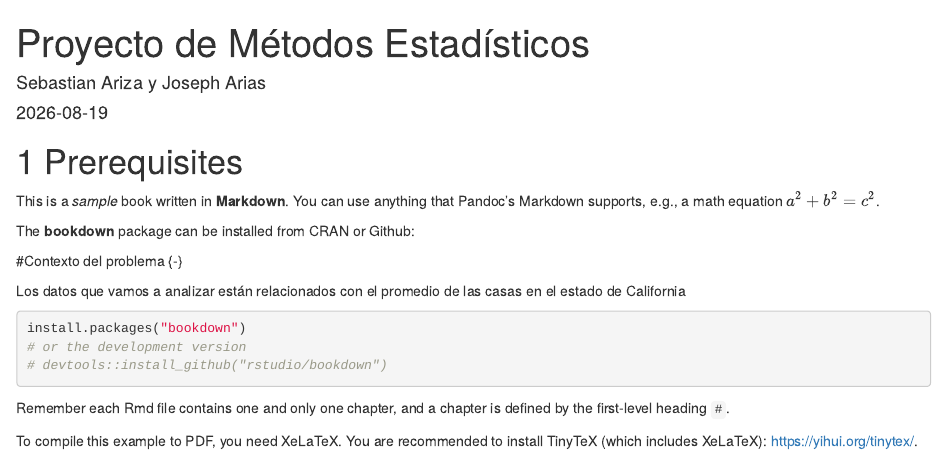
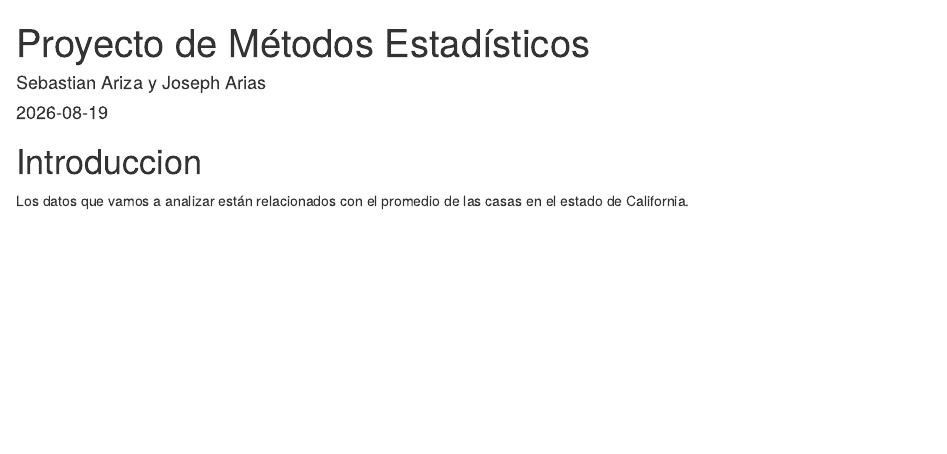
Before and after one commit to J0S23/Libro, an R Markdown document (index.Rmd): the page in a window 1100 px wide, from its top. Rendered offline with R 4.5, knitr and Pandoc, with nearby package versions; drawn as R Markdown's standard HTML page in place of the format the file asks for.

Commit message:
Merge: Merge de fix con main
* Feat: Agregar código con tarea, sin interpretaciones

* Feat: Casi último cambio

* Feat: Interpretaciones y cambios finales

* Feat: últimos cambios prueba

````diff
--- a/index.Rmd
+++ b/index.Rmd
@@ -8,28 +8,13 @@
 bibliography: [book.bib, packages.bib]
 biblio-style: apalike
 link-citations: yes
-github-repo: rstudio/bookdown-demo
+github-repo: j0s23/Libro
 description: "Aquí voy a realizar el trabajo aplicado de la asignatura de métodos estadísticos"
 ---
 
-# Prerequisites
+# Introduccion {-}
 
-This is a _sample_ book written in **Markdown**. You can use anything that Pandoc's Markdown supports, e.g., a math equation $a^2 + b^2 = c^2$.
-
-The **bookdown** package can be installed from CRAN or Github:
-
-#Contexto del problema {-}
-
-Los datos que vamos a analizar están relacionados con el promedio de las casas en el estado de California
-```{r eval=FALSE}
-install.packages("bookdown")
-# or the development version
-# devtools::install_github("rstudio/bookdown")
-```
-
-Remember each Rmd file contains one and only one chapter, and a chapter is defined by the first-level heading `#`.
-
-To compile this example to PDF, you need XeLaTeX. You are recommended to install TinyTeX (which includes XeLaTeX): <https://yihui.org/tinytex/>.
+Los datos que vamos a analizar están relacionados con el promedio de las casas en el estado de California.
 
 ```{r include=FALSE}
 # automatically create a bib database for R packages
````
